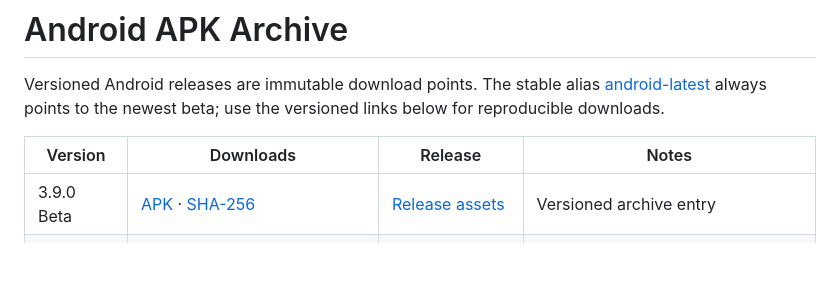
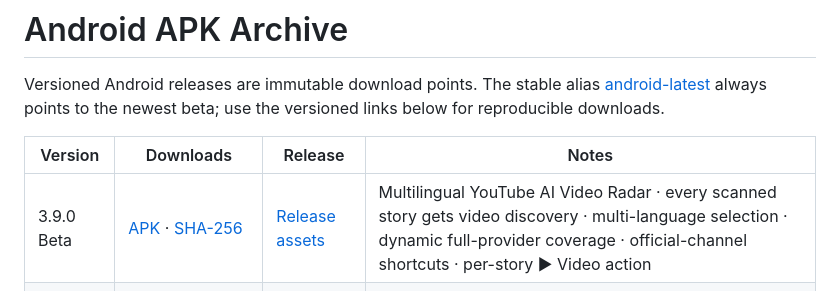
Before and after one commit to chekento/Ainews, a Markdown page: ANDROID-ARCHIVE.md, the part around the change. Rendered like a GitHub page; blank space fills up the shorter version.

Commit message:
docs: restore full Android 3.9.0 changelog

```diff
--- a/ANDROID-ARCHIVE.md
+++ b/ANDROID-ARCHIVE.md
@@ -4,7 +4,7 @@ Versioned Android releases are immutable download points. The stable alias [andr
 
 | Version | Downloads | Release | Notes |
 |---|---|---|---|
-| 3.9.0 Beta | [APK](https://github.com/chekento/Ainews/releases/download/android-v3.9.0/AI-News-Android-3.9.0.apk) · [SHA-256](https://github.com/chekento/Ainews/releases/download/android-v3.9.0/AI-News-Android-3.9.0.apk.sha256) | [Release assets](https://github.com/chekento/Ainews/releases/tag/android-v3.9.0) | Versioned archive entry |
+| 3.9.0 Beta | [APK](https://github.com/chekento/Ainews/releases/download/android-v3.9.0/AI-News-Android-3.9.0.apk) · [SHA-256](https://github.com/chekento/Ainews/releases/download/android-v3.9.0/AI-News-Android-3.9.0.apk.sha256) | [Release assets](https://github.com/chekento/Ainews/releases/tag/android-v3.9.0) | Multilingual YouTube AI Video Radar · every scanned story gets video discovery · multi-language selection · dynamic full-provider coverage · official-channel shortcuts · per-story ▶ Video action |
 | 3.8.1 Beta | [APK](https://github.com/chekento/Ainews/releases/download/android-v3.8.1/AI-News-Android-3.8.1.apk) · [SHA-256](https://github.com/chekento/Ainews/releases/download/android-v3.8.1/AI-News-Android-3.8.1.apk.sha256) | [Release assets](https://github.com/chekento/Ainews/releases/tag/android-v3.8.1) | Versioned archive entry |
 | 3.8.0 Beta | [APK](https://github.com/chekento/Ainews/releases/download/android-v3.8.0/AI-News-Android-3.8.0.apk) · [SHA-256](https://github.com/chekento/Ainews/releases/download/android-v3.8.0/AI-News-Android-3.8.0.apk.sha256) | [Release assets](https://github.com/chekento/Ainews/releases/tag/android-v3.8.0) | Versioned archive entry |
 | 3.7.3 Beta | [APK](https://github.com/chekento/Ainews/releases/download/android-v3.7.3/AI-News-Android-3.7.3.apk) · [SHA-256](https://github.com/chekento/Ainews/releases/download/android-v3.7.3/AI-News-Android-3.7.3.apk.sha256) | [Release assets](https://github.com/chekento/Ainews/releases/tag/android-v3.7.3) | Versioned archive entry |
```
